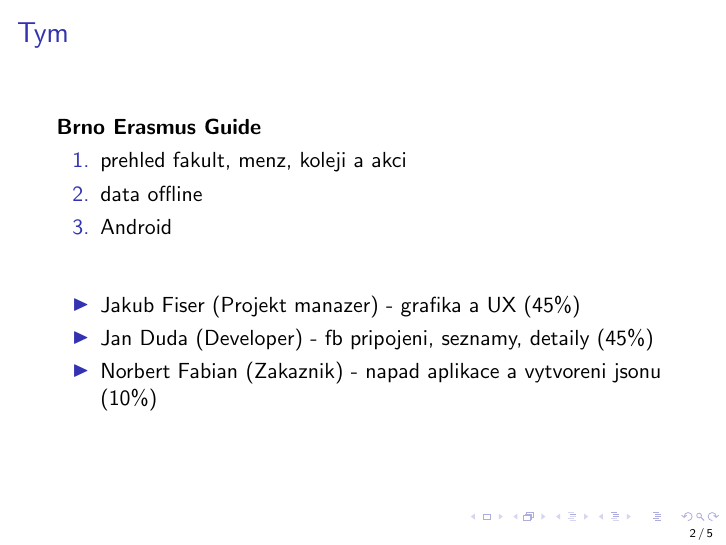
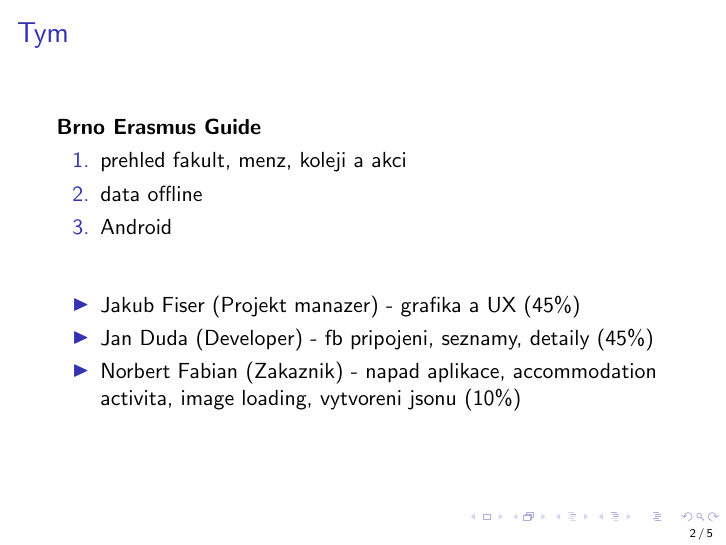
Before and after one commit to Dudys/brnoErasmusGuide, LaTeX slides (prezentace/main.tex): page 2 of 5. Compiled offline with pdfLaTeX.

Commit message:
Update prezenetacie

```diff
--- a/prezentace/main.tex
+++ b/prezentace/main.tex
@@ -28,7 +28,8 @@
     \begin{itemize}
       \item Jakub Fiser (Projekt manazer) - grafika a UX (45\%)
       \item Jan Duda (Developer) - fb pripojeni, seznamy, detaily (45\%)
-      \item Norbert Fabian (Zakaznik) - napad aplikace a vytvoreni jsonu (10\%)
+      \item Norbert Fabian (Zakaznik) - napad aplikace,
+      accommodation activita, image loading, vytvoreni jsonu (10\%)
     \end{itemize}
   \end{minipage}
 \end{frame}
```
